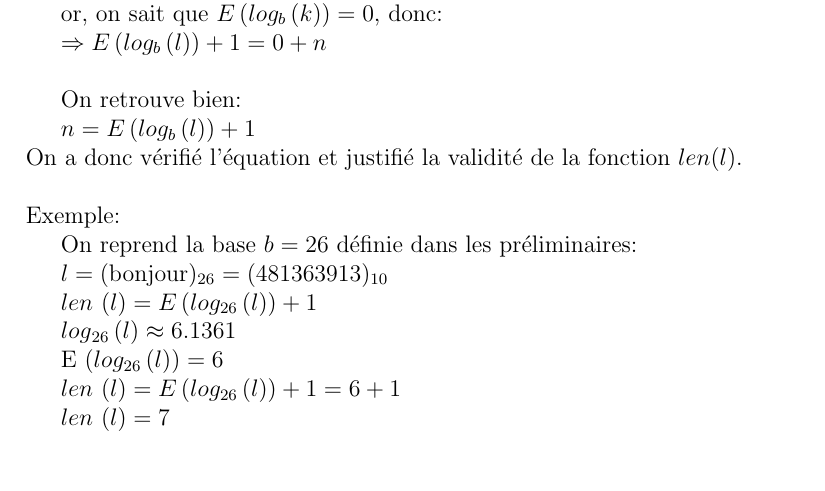
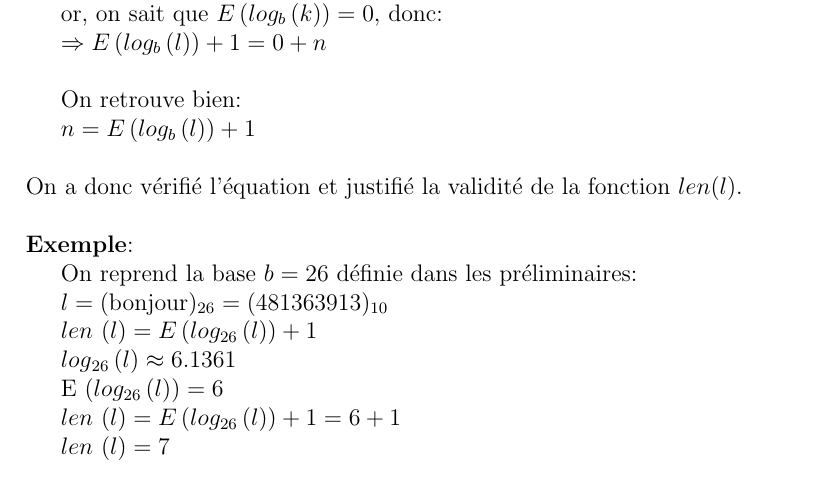
Before and after one commit to Bard-Gaming/MathPy, a LaTeX document (formules.tex): part of page 4 of 5, cut so that both start at the same text. The pictures show the PDF file formules.pdf that the author committed with the source.

Commit message:
Very tiny changes to .tex

```diff
--- a/formules.tex
+++ b/formules.tex
@@ -120,7 +120,7 @@ Les chaînes de caractères ont toujours une longueur associée. Pour donner un
 
 $l = k \times b^{n - 1}$ \\
 
-\noindent Exemple:
+\noindent \textbf{Exemple}:
 
 $534 = 5.34 \times 10^{3 - 1}$, avec $b = 10$, $n = 3$, $l = 534$, $k = 5.34$,
 
@@ -138,7 +138,7 @@ n = E \left( log_{b} \left( l \right) \right) + 1
 len(l) = E \left( log_{b} \left( l \right) \right) + 1
 \end{equation}
 
-\noindent Démonstration:
+\noindent \textbf{Démonstration}:
 
 On pose:
 
@@ -203,11 +203,11 @@ or, on sait que $E \left( log_{b} \left( k \right) \right) = 0$, donc:
 
 On retrouve bien:
 
-$n = E \left( log_{b} \left( l \right) \right) + 1$
+$n = E \left( log_{b} \left( l \right) \right) + 1$ \\
 
 \noindent On a donc vérifié l'équation et justifié la validité de la fonction $len(l)$. \\
 
-\noindent Exemple:
+\noindent \textbf{Exemple}:
 
 On reprend la base $b = 26$ définie dans les préliminaires:
 
```
Also changed, not shown: formules.pdf.
